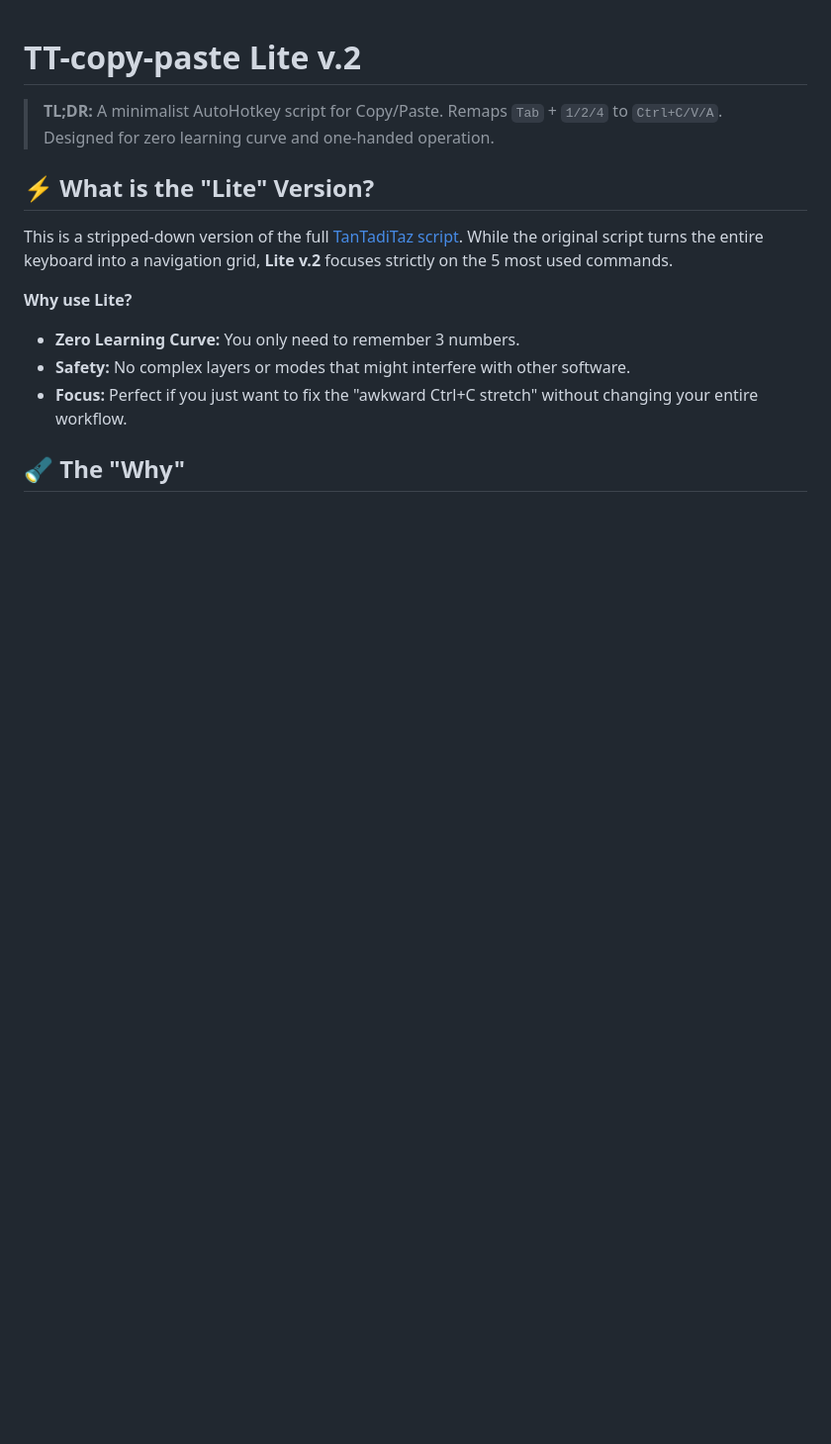
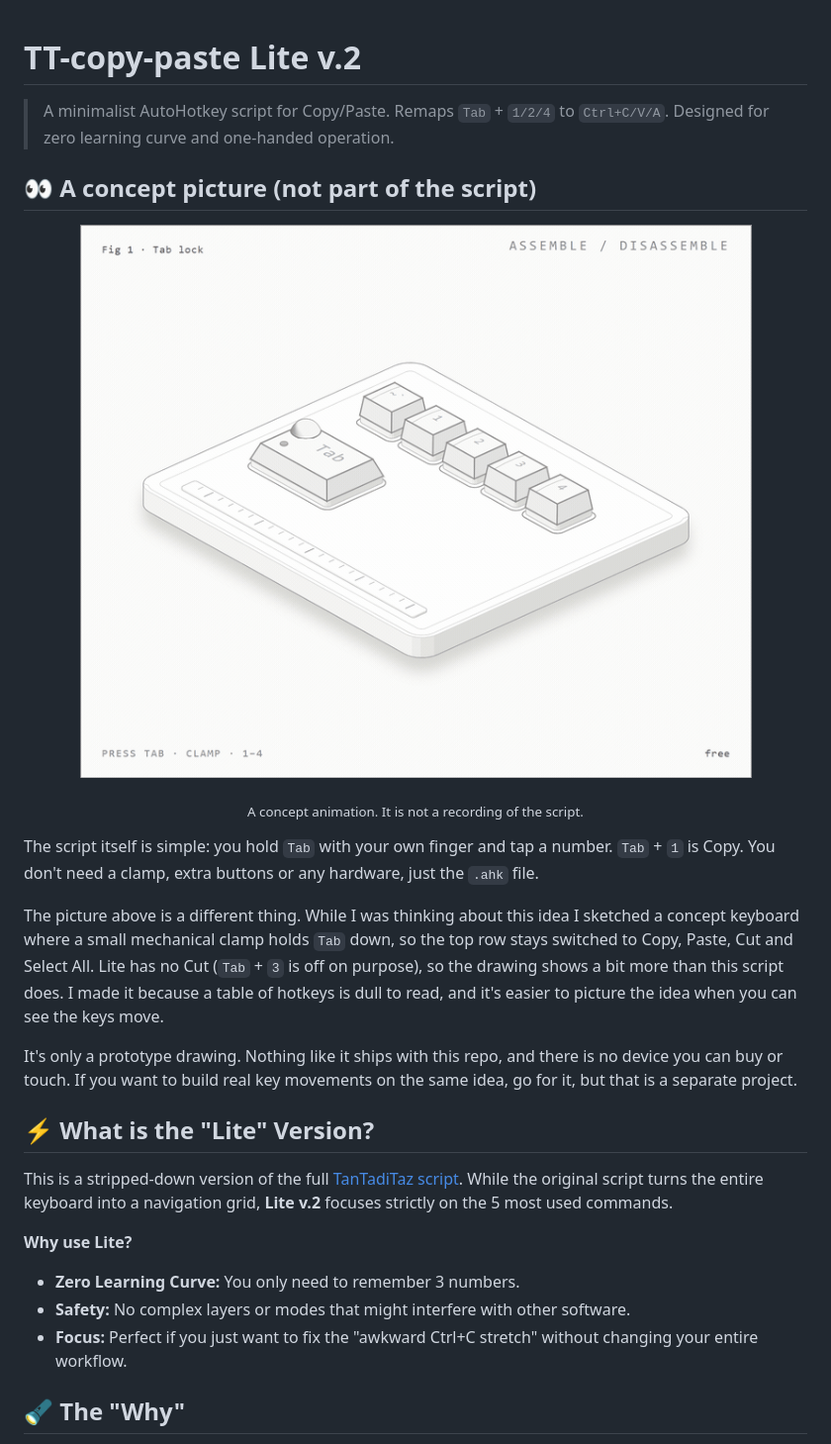
Before and after one commit to alexanderM23/TT-copy-paste-Lite-script-V.2, a Markdown page: README.md, the part around the change. Shown at 99% size. Rendered like a GitHub page; pictures changed too: docs/tab-lock.gif (added); blank space fills up the shorter version.

Commit message:
README: add concept animation section
Co-Authored-By: Claude Sonnet 5.5 <noreply@anthropic.com>

```diff
--- a/README.md
+++ b/README.md
@@ -1,6 +1,18 @@
 # TT-copy-paste Lite v.2
 
-> **TL;DR:** A minimalist AutoHotkey script for Copy/Paste. Remaps `Tab` + `1/2/4` to `Ctrl+C/V/A`. Designed for zero learning curve and one-handed operation.
+> A minimalist AutoHotkey script for Copy/Paste. Remaps `Tab` + `1/2/4` to `Ctrl+C/V/A`. Designed for zero learning curve and one-handed operation.
+
+## 👀 A concept picture (not part of the script)
+
+<p align="center"><img src="docs/tab-lock.gif" alt="Concept animation: a Tab key held down, the top row turns into Copy, Paste, Cut, Select All" width="720"></p>
+
+<p align="center"><sub>A concept animation. It is not a recording of the script.</sub></p>
+
+The script itself is simple: you hold `Tab` with your own finger and tap a number. `Tab` + `1` is Copy. You don't need a clamp, extra buttons or any hardware, just the `.ahk` file.
+
+The picture above is a different thing. While I was thinking about this idea I sketched a concept keyboard where a small mechanical clamp holds `Tab` down, so the top row stays switched to Copy, Paste, Cut and Select All. Lite has no Cut (`Tab` + `3` is off on purpose), so the drawing shows a bit more than this script does. I made it because a table of hotkeys is dull to read, and it's easier to picture the idea when you can see the keys move.
+
+It's only a prototype drawing. Nothing like it ships with this repo, and there is no device you can buy or touch. If you want to build real key movements on the same idea, go for it, but that is a separate project.
 
 ## ⚡ What is the "Lite" Version?
 This is a stripped-down version of the full [TanTadiTaz script](https://github.com/alexanderM23/autohotkey-copy-paste-tantadtaz).
```
